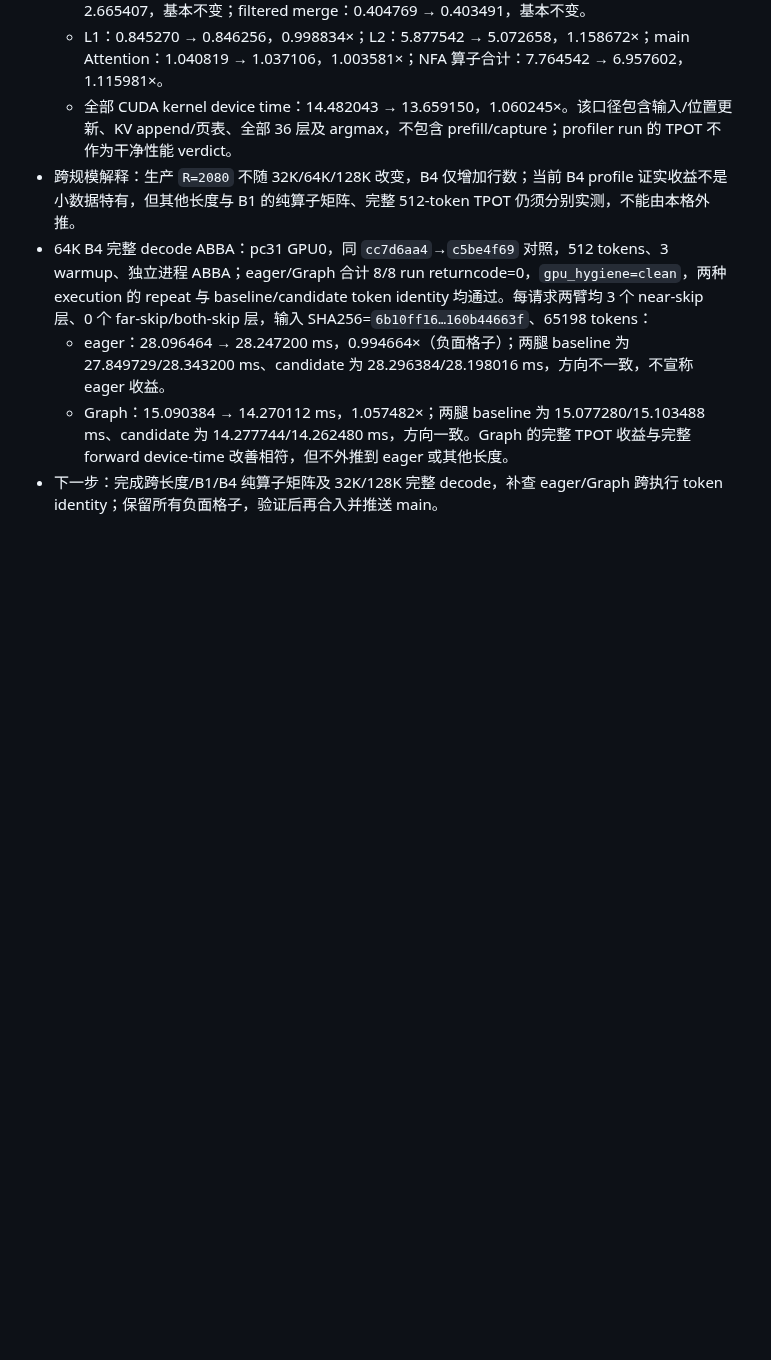
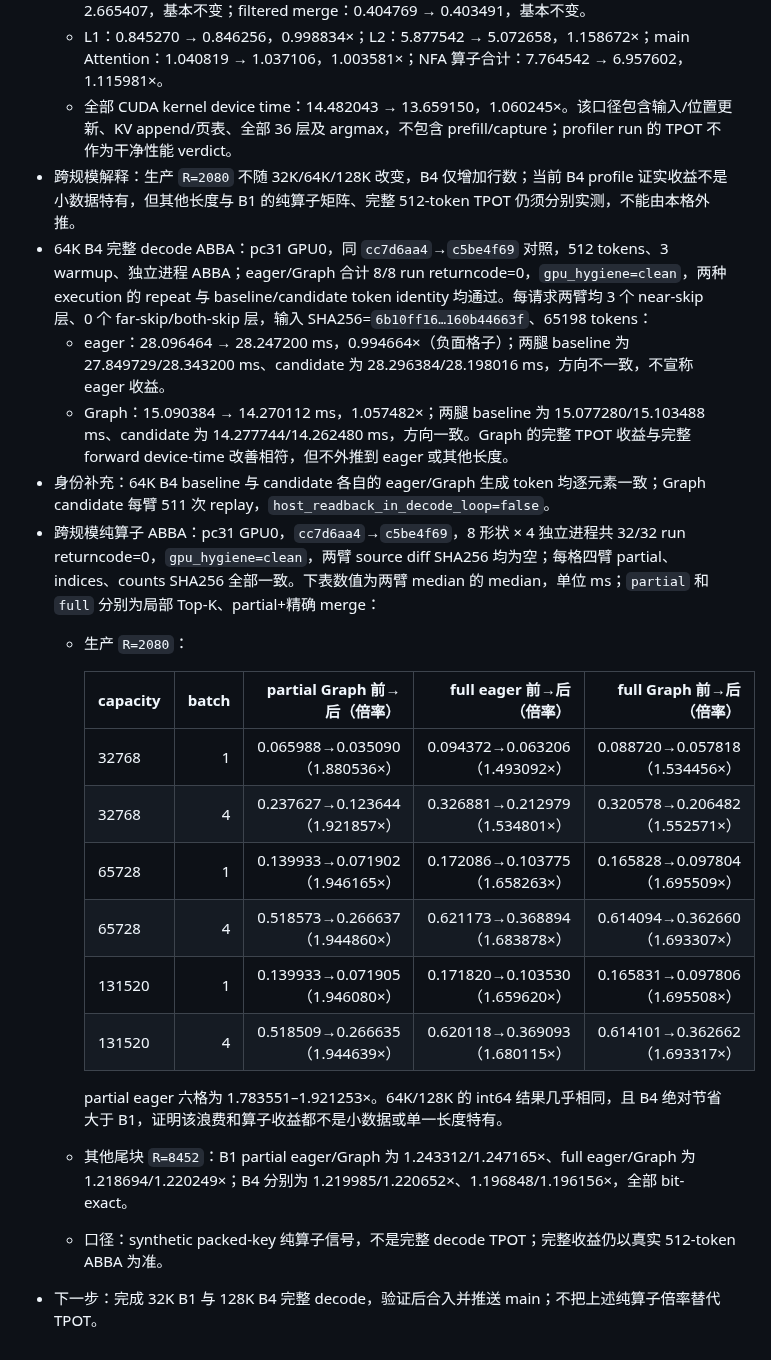
Before and after one commit to Chosen-David/two-level-attention, a Markdown page: ITERATIONS.md, the part around the change. Rendered like a GitHub page; blank space fills up the shorter version.

Commit message:
[iter 8] Record cross-scale bit-exact operator matrix

```diff
--- a/ITERATIONS.md
+++ b/ITERATIONS.md
@@ -124,4 +124,20 @@
 - 64K B4 完整 decode ABBA：pc31 GPU0，同 `cc7d6aa4`→`c5be4f69` 对照，512 tokens、3 warmup、独立进程 ABBA；eager/Graph 合计 8/8 run returncode=0，`gpu_hygiene=clean`，两种 execution 的 repeat 与 baseline/candidate token identity 均通过。每请求两臂均 3 个 near-skip 层、0 个 far-skip/both-skip 层，输入 SHA256=`6b10ff16…160b44663f`、65198 tokens：
   - eager：28.096464 → 28.247200 ms，0.994664×（负面格子）；两腿 baseline 为 27.849729/28.343200 ms、candidate 为 28.296384/28.198016 ms，方向不一致，不宣称 eager 收益。
   - Graph：15.090384 → 14.270112 ms，1.057482×；两腿 baseline 为 15.077280/15.103488 ms、candidate 为 14.277744/14.262480 ms，方向一致。Graph 的完整 TPOT 收益与完整 forward device-time 改善相符，但不外推到 eager 或其他长度。
-- 下一步：完成跨长度/B1/B4 纯算子矩阵及 32K/128K 完整 decode，补查 eager/Graph 跨执行 token identity；保留所有负面格子，验证后再合入并推送 main。
+- 身份补充：64K B4 baseline 与 candidate 各自的 eager/Graph 生成 token 均逐元素一致；Graph candidate 每臂 511 次 replay，`host_readback_in_decode_loop=false`。
+- 跨规模纯算子 ABBA：pc31 GPU0，`cc7d6aa4`→`c5be4f69`，8 形状 × 4 独立进程共 32/32 run returncode=0，`gpu_hygiene=clean`，两臂 source diff SHA256 均为空；每格四臂 partial、indices、counts SHA256 全部一致。下表数值为两臂 median 的 median，单位 ms；`partial` 和 `full` 分别为局部 Top-K、partial+精确 merge：
+  - 生产 `R=2080`：
+
+    | capacity | batch | partial Graph 前→后（倍率） | full eager 前→后（倍率） | full Graph 前→后（倍率） |
+    |---|---:|---:|---:|---:|
+    | 32768 | 1 | 0.065988→0.035090（1.880536×） | 0.094372→0.063206（1.493092×） | 0.088720→0.057818（1.534456×） |
+    | 32768 | 4 | 0.237627→0.123644（1.921857×） | 0.326881→0.212979（1.534801×） | 0.320578→0.206482（1.552571×） |
+    | 65728 | 1 | 0.139933→0.071902（1.946165×） | 0.172086→0.103775（1.658263×） | 0.165828→0.097804（1.695509×） |
+    | 65728 | 4 | 0.518573→0.266637（1.944860×） | 0.621173→0.368894（1.683878×） | 0.614094→0.362660（1.693307×） |
+    | 131520 | 1 | 0.139933→0.071905（1.946080×） | 0.171820→0.103530（1.659620×） | 0.165831→0.097806（1.695508×） |
+    | 131520 | 4 | 0.518509→0.266635（1.944639×） | 0.620118→0.369093（1.680115×） | 0.614101→0.362662（1.693317×） |
+
+    partial eager 六格为 1.783551–1.921253×。64K/128K 的 int64 结果几乎相同，且 B4 绝对节省大于 B1，证明该浪费和算子收益都不是小数据或单一长度特有。
+  - 其他尾块 `R=8452`：B1 partial eager/Graph 为 1.243312/1.247165×、full eager/Graph 为 1.218694/1.220249×；B4 分别为 1.219985/1.220652×、1.196848/1.196156×，全部 bit-exact。
+  - 口径：synthetic packed-key 纯算子信号，不是完整 decode TPOT；完整收益仍以真实 512-token ABBA 为准。
+- 下一步：完成 32K B1 与 128K B4 完整 decode，验证后合入并推送 main；不把上述纯算子倍率替代 TPOT。
```
